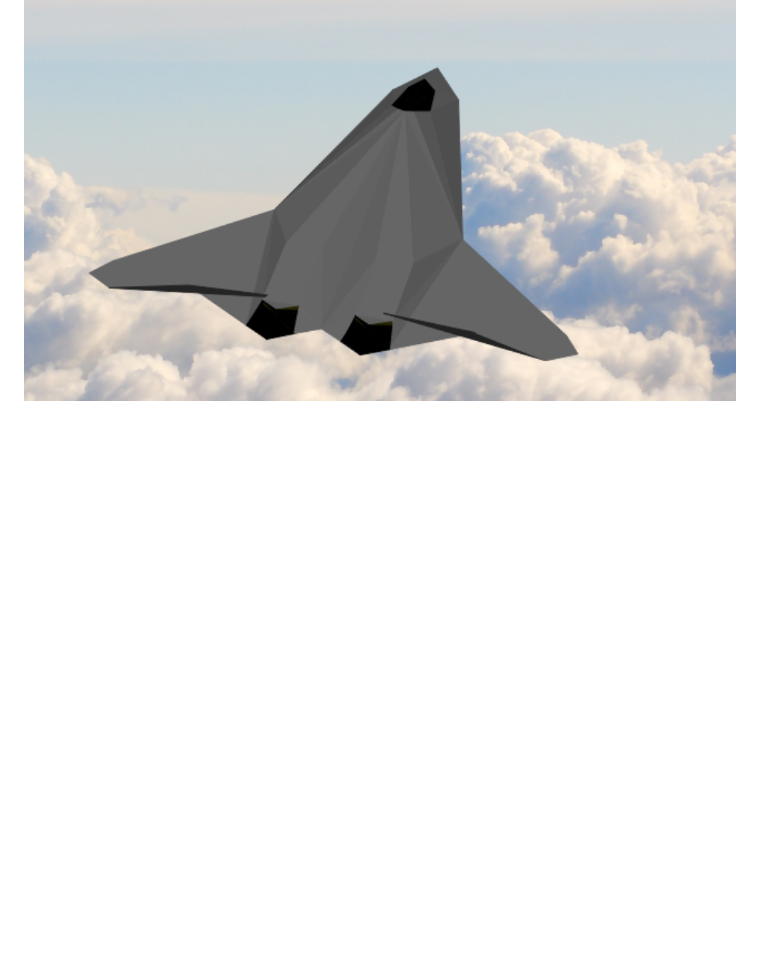
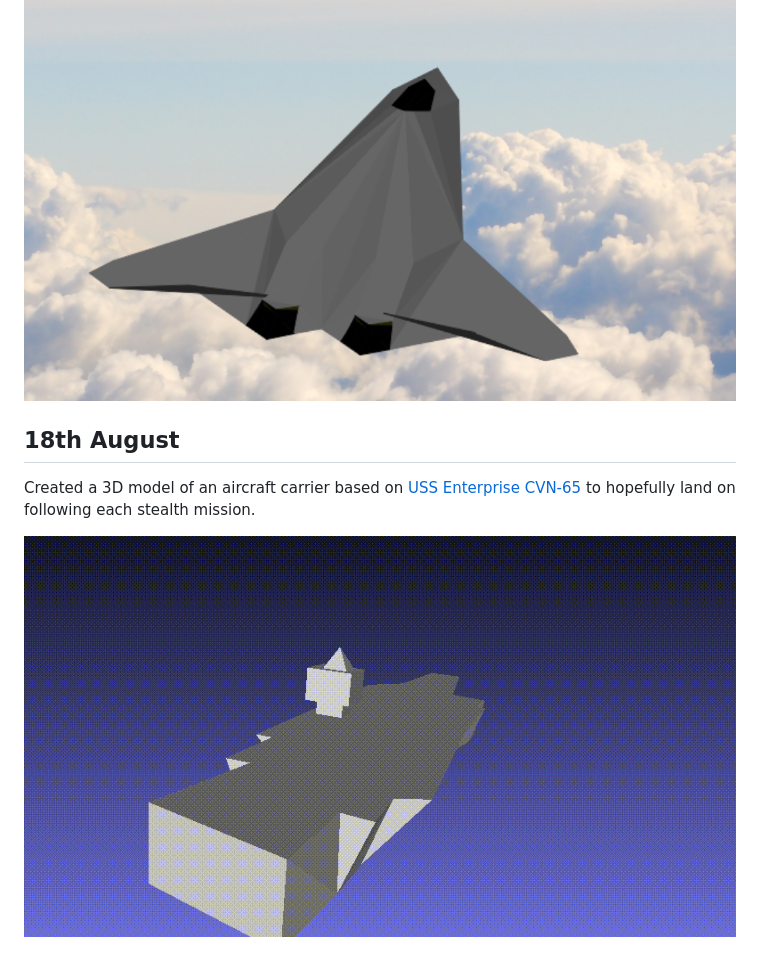
Before and after one commit to picosonic/js13k-2021, a Markdown page: devdiary/diary.md, the part around the change. GitHub-like rendering; pictures changed too: devdiary/aug18.gif (added); blank space fills up the shorter version.

Commit message:
Created 3D model of an aircraft carrier

```diff
--- a/devdiary/diary.md
+++ b/devdiary/diary.md
@@ -69,3 +69,9 @@ Also dashed lines in canvas gave me a real problem. Turning them on didn't work
 Colourised the 3D plane model and put it onto the clouds to see how it would look.
 
 ![Coloured 3D model](aug17b.png?raw=true "Coloured 3D model")
+
+18th August
+-----------
+Created a 3D model of an aircraft carrier based on [USS Enterprise CVN-65](https://en.wikipedia.org/wiki/USS_Enterprise_(CVN-65)) to hopefully land on following each stealth mission.
+
+![Negative ghostrider the pattern is full](aug18.gif?raw=true "Negative ghostrider the pattern is full")
```
